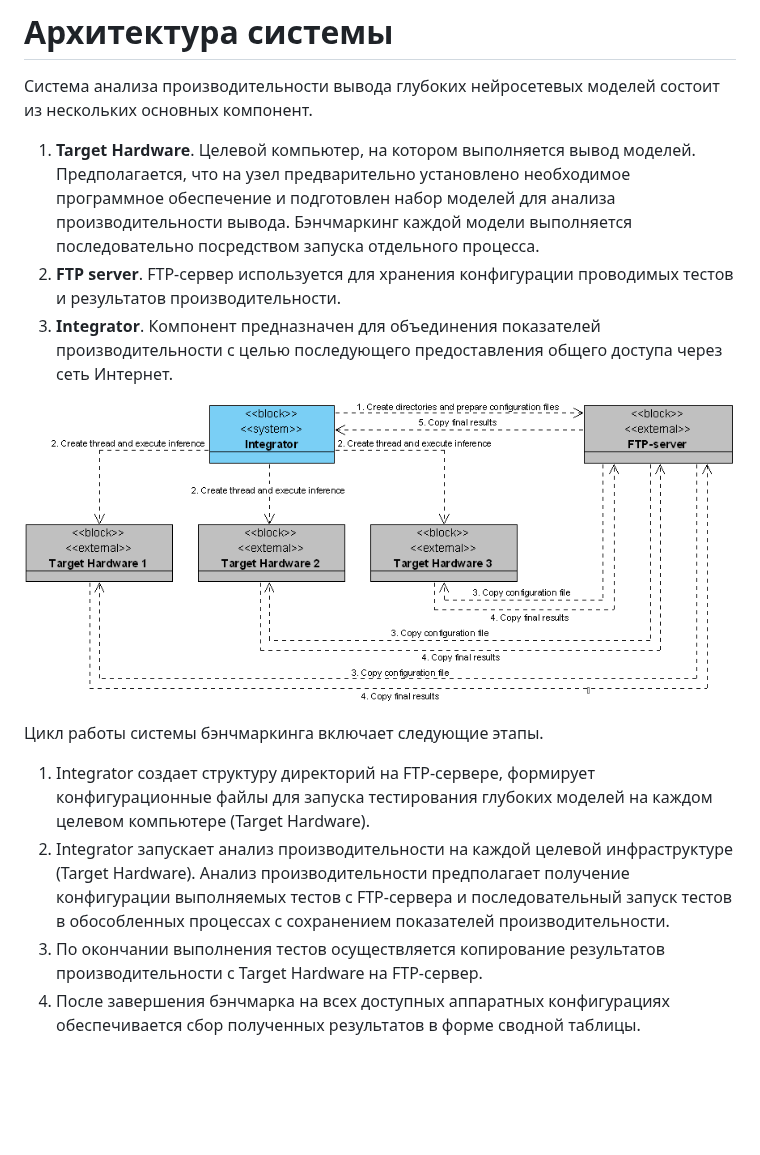
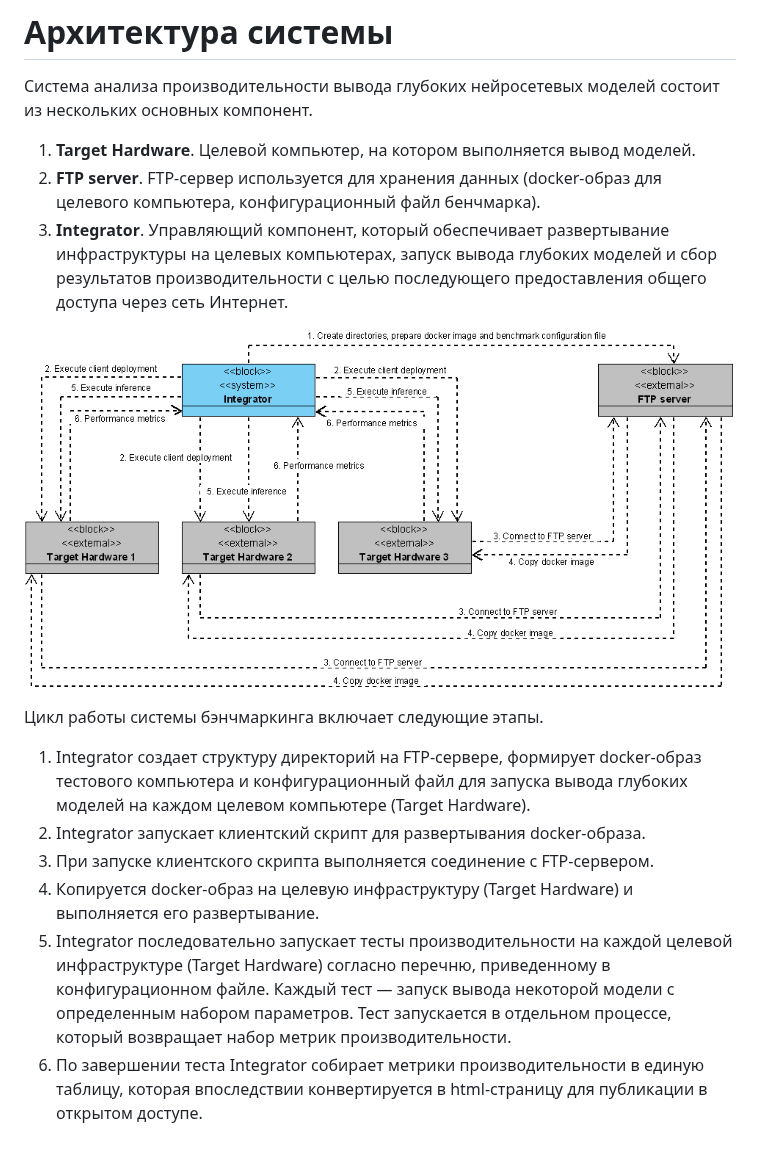
Before and after one commit to itlab-vision/dl-benchmark, a Markdown page: docs/architecture.md, the part around the change. GitHub-like rendering; pictures changed too: docs/imgs/architecture.png; blank space fills up the shorter version.

```diff
--- a/docs/architecture.md
+++ b/docs/architecture.md
@@ -4,28 +4,30 @@
 состоит из нескольких основных компонент.
 
 1. **Target Hardware**. Целевой компьютер, на котором выполняется вывод
-   моделей. Предполагается, что на узел предварительно установлено
-   необходимое программное обеспечение и подготовлен набор моделей
-   для анализа производительности вывода. Бэнчмаркинг каждой модели
-   выполняется последовательно посредством запуска отдельного процесса.
-1. **FTP server**. FTP-сервер используется для хранения конфигурации проводимых
-   тестов и результатов производительности.
-1. **Integrator**. Компонент предназначен для объединения показателей
-   производительности с целью последующего предоставления общего доступа
-   через сеть Интернет.
+   моделей.
+1. **FTP server**. FTP-сервер используется для хранения данных
+   (docker-образ для целевого компьютера, конфигурационный файл бенчмарка).
+1. **Integrator**. Управляющий компонент, который обеспечивает
+   развертывание инфраструктуры на целевых компьютерах, запуск вывода
+   глубоких моделей и сбор результатов производительности с целью
+   последующего предоставления общего доступа через сеть Интернет.
 
 ![](./imgs/architecture.png)
 
 Цикл работы системы бэнчмаркинга включает следующие этапы.
 1. Integrator создает структуру директорий на FTP-сервере, формирует
-   конфигурационные файлы для запуска тестирования глубоких моделей
-   на каждом целевом компьютере (Target Hardware).
-1. Integrator запускает анализ производительности на каждой целевой
-   инфраструктуре (Target Hardware). Анализ производительности предполагает
-   получение конфигурации выполняемых тестов с FTP-сервера и последовательный
-   запуск тестов в обособленных процессах с сохранением показателей
-   производительности.
-1. По окончании выполнения тестов осуществляется копирование результатов
-   производительности с Target Hardware на FTP-сервер.
-1. После завершения бэнчмарка на всех доступных аппаратных конфигурациях
-   обеспечивается сбор полученных результатов в форме сводной таблицы.
+   docker-образ тестового компьютера и конфигурационный файл
+   для запуска вывода глубоких моделей на каждом целевом компьютере
+   (Target Hardware).
+1. Integrator запускает клиентский скрипт для развертывания docker-образа.
+1. При запуске клиентского скрипта выполняется соединение с FTP-сервером.
+1. Копируется docker-образ на целевую инфраструктуру (Target Hardware)
+   и выполняется его развертывание.
+1. Integrator последовательно запускает тесты производительности
+   на каждой целевой инфраструктуре (Target Hardware) согласно перечню,
+   приведенному в конфигурационном файле. Каждый тест — запуск вывода
+   некоторой модели с определенным набором параметров. Тест запускается
+   в отдельном процессе, который возвращает набор метрик производительности.
+1. По завершении теста Integrator собирает метрики производительности
+   в единую таблицу, которая впоследствии конвертируется в html-страницу
+   для публикации в открытом доступе.
```
Also changed, not shown: docs/concept.md (+43 -53 lines), docs/technologies.md (+6 -4 lines).
